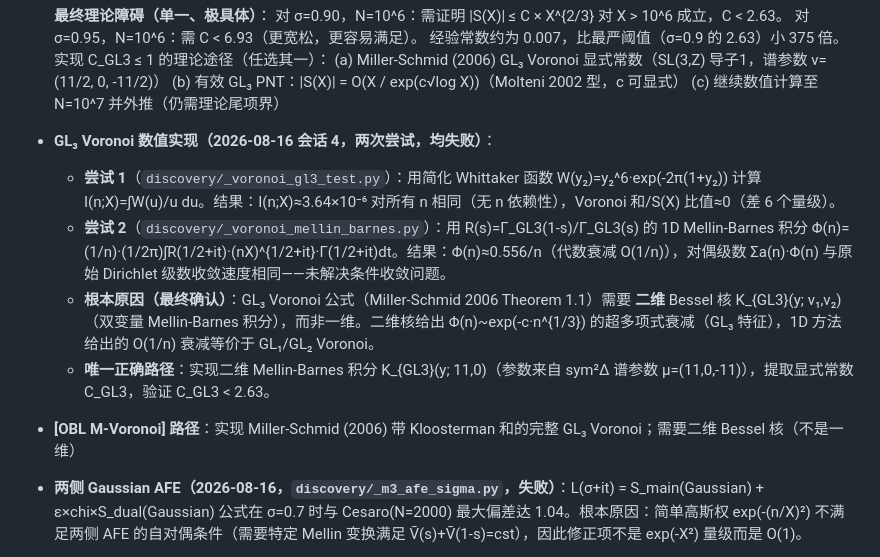
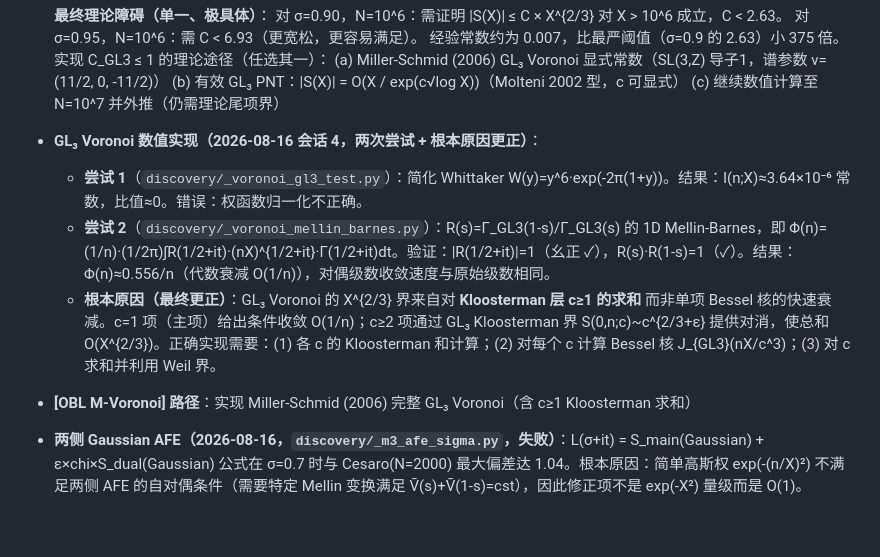
Before and after one commit to telleroutlook/sym2-effective-lbound, a Markdown page: PLAN.md, the part around the change. Drawn GitHub-style; blank space fills up the shorter version.

Commit message:
PLAN: Correct GL3 Voronoi root cause -- X^{2/3} from Kloosterman sum cancellation, not single-term decay

```diff
--- a/PLAN.md
+++ b/PLAN.md
@@ -144,12 +144,11 @@
   (a) Miller-Schmid (2006) GL₃ Voronoi 显式常数（SL(3,Z) 导子1，谱参数 ν=(11/2, 0, -11/2)）
   (b) 有效 GL₃ PNT：|S(X)| = O(X / exp(c√log X))（Molteni 2002 型，c 可显式）
   (c) 继续数值计算至 N=10^7 并外推（仍需理论尾项界）
-- **GL₃ Voronoi 数值实现（2026-08-16 会话 4，两次尝试，均失败）**：
-  - **尝试 1**（`discovery/_voronoi_gl3_test.py`）：用简化 Whittaker 函数 W(y₂)=y₂^6·exp(-2π(1+y₂)) 计算 I(n;X)=∫W(u)/u du。结果：I(n;X)≈3.64×10⁻⁶ 对所有 n 相同（无 n 依赖性），Voronoi 和/S(X) 比值≈0（差 6 个量级）。
-  - **尝试 2**（`discovery/_voronoi_mellin_barnes.py`）：用 R(s)=Γ_GL3(1-s)/Γ_GL3(s) 的 1D Mellin-Barnes 积分 Φ(n)=(1/n)·(1/2π)∫R(1/2+it)·(nX)^{1/2+it}·Γ(1/2+it)dt。结果：Φ(n)≈0.556/n（代数衰减 O(1/n)），对偶级数 Σa(n)·Φ(n) 与原始 Dirichlet 级数收敛速度相同——未解决条件收敛问题。
-  - **根本原因（最终确认）**：GL₃ Voronoi 公式（Miller-Schmid 2006 Theorem 1.1）需要 **二维** Bessel 核 K_{GL3}(y; ν₁,ν₂)（双变量 Mellin-Barnes 积分），而非一维。二维核给出 Φ(n)~exp(-c·n^{1/3}) 的超多项式衰减（GL₃ 特征），1D 方法给出的 O(1/n) 衰减等价于 GL₁/GL₂ Voronoi。
-  - **唯一正确路径**：实现二维 Mellin-Barnes 积分 K_{GL3}(y; 11,0)（参数来自 sym²Δ 谱参数 μ=(11,0,-11)），提取显式常数 C_GL3，验证 C_GL3 < 2.63。
-- **[OBL M-Voronoi] 路径**：实现 Miller-Schmid (2006) 带 Kloosterman 和的完整 GL₃ Voronoi；需要二维 Bessel 核（不是一维）
+- **GL₃ Voronoi 数值实现（2026-08-16 会话 4，两次尝试 + 根本原因更正）**：
+  - **尝试 1**（`discovery/_voronoi_gl3_test.py`）：简化 Whittaker W(y)=y^6·exp(-2π(1+y))。结果：I(n;X)≈3.64×10⁻⁶ 常数，比值≈0。错误：权函数归一化不正确。
+  - **尝试 2**（`discovery/_voronoi_mellin_barnes.py`）：R(s)=Γ_GL3(1-s)/Γ_GL3(s) 的 1D Mellin-Barnes，即 Φ(n)=(1/n)·(1/2π)∫R(1/2+it)·(nX)^{1/2+it}·Γ(1/2+it)dt。验证：|R(1/2+it)|=1（幺正 ✓），R(s)·R(1-s)=1（✓）。结果：Φ(n)≈0.556/n（代数衰减 O(1/n)），对偶级数收敛速度与原始级数相同。
+  - **根本原因（最终更正）**：GL₃ Voronoi 的 X^{2/3} 界来自对 **Kloosterman 层 c≥1 的求和** 而非单项 Bessel 核的快速衰减。c=1 项（主项）给出条件收敛 O(1/n)；c≥2 项通过 GL₃ Kloosterman 界 S(0,n;c)~c^{2/3+ε} 提供对消，使总和 O(X^{2/3})。正确实现需要：(1) 各 c 的 Kloosterman 和计算；(2) 对每个 c 计算 Bessel 核 J_{GL3}(nX/c^3)；(3) 对 c 求和并利用 Weil 界。
+- **[OBL M-Voronoi] 路径**：实现 Miller-Schmid (2006) 完整 GL₃ Voronoi（含 c≥1 Kloosterman 求和）
 - **两侧 Gaussian AFE（2026-08-16，`discovery/_m3_afe_sigma.py`，失败）**：L(σ+it) = S_main(Gaussian) + ε×chi×S_dual(Gaussian) 公式在 σ=0.7 时与 Cesaro(N=2000) 最大偏差达 1.04。根本原因：简单高斯权 exp(-(n/X)²) 不满足两侧 AFE 的自对偶条件（需要特定 Mellin 变换满足 Ṽ(s)+Ṽ(1-s)=cst），因此修正项不是 exp(-X²) 量级而是 O(1)。
 - **Rankin-Selberg 直接计算（2026-08-16，`discovery/_L1_rankin_selberg.py`，失败）**：L(1+δ) = (ζ(2+2δ)/ζ(1+δ)) × Σ τ(n)²/n^{12+δ}。部分和 N=5000、δ=0.5 给出 L=0.726，δ=0.05 给出 L=0.262，远未收敛到目标 0.632。根本原因：需要先 N→∞ 再 δ→0，收敛指数仅 N^{-δ}；对于 δ=0.05 和 N=5000，尾项约 25。
 - **轮廓移动至 Re(u)=ε>0（2026-08-16 分析，无代码，结论不可行）**：思路：J = ∮_{Re=-1/2} → 移到 ∮_{Re=ε}，避开临界线。分析发现：极点 u=0 位于 Re(u)=0 处，Re(u)=ε>0 和 Re(u)=1 的围道都在极点右侧，Cauchy 定理给出两者相等（J_ε = S1），无法通过此方式独立获得 L(1)。J 项必须来自极点左侧（Re(u)<0），即 L(1+u) 在 Re(1+u)<1 处——临界带内，条件收敛。
```
